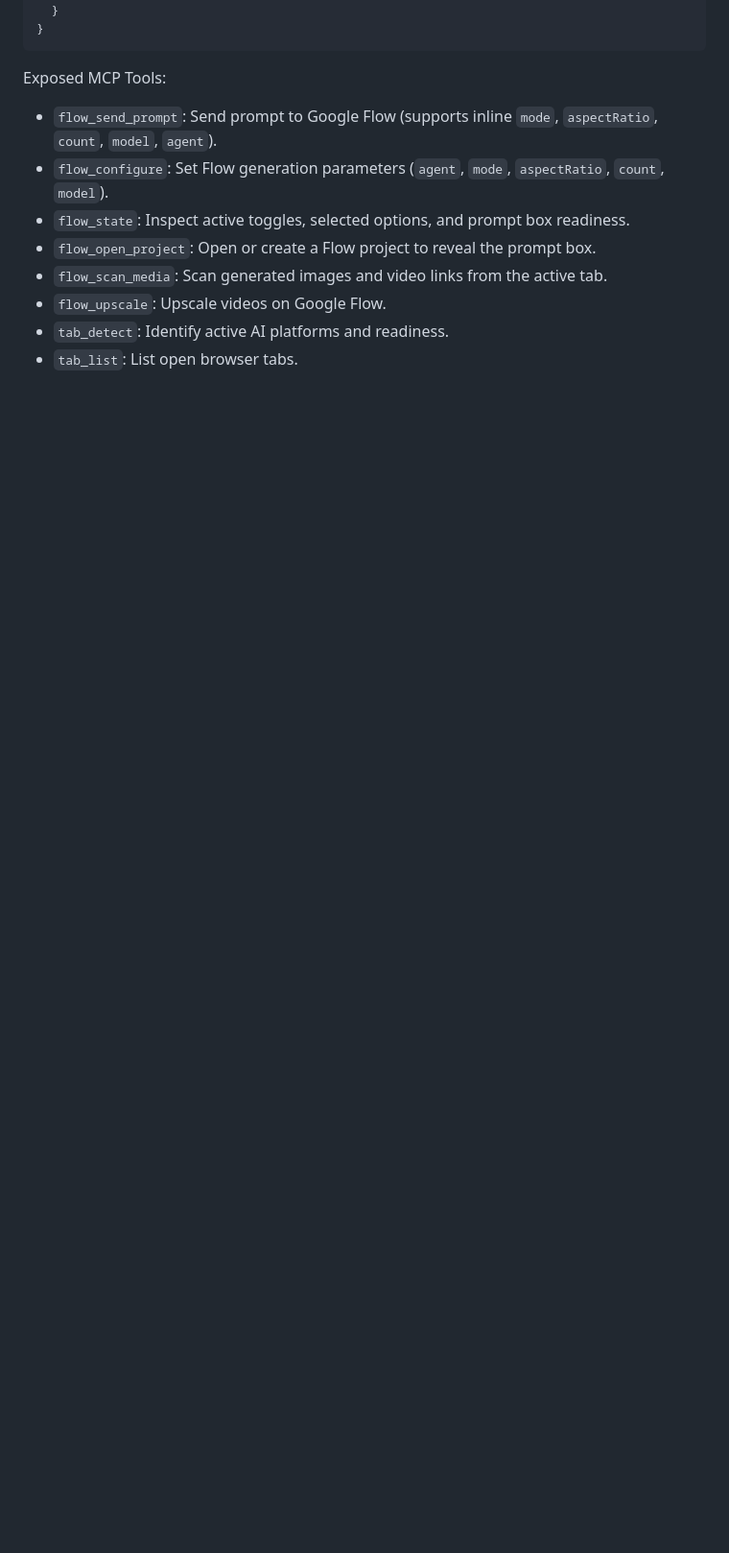
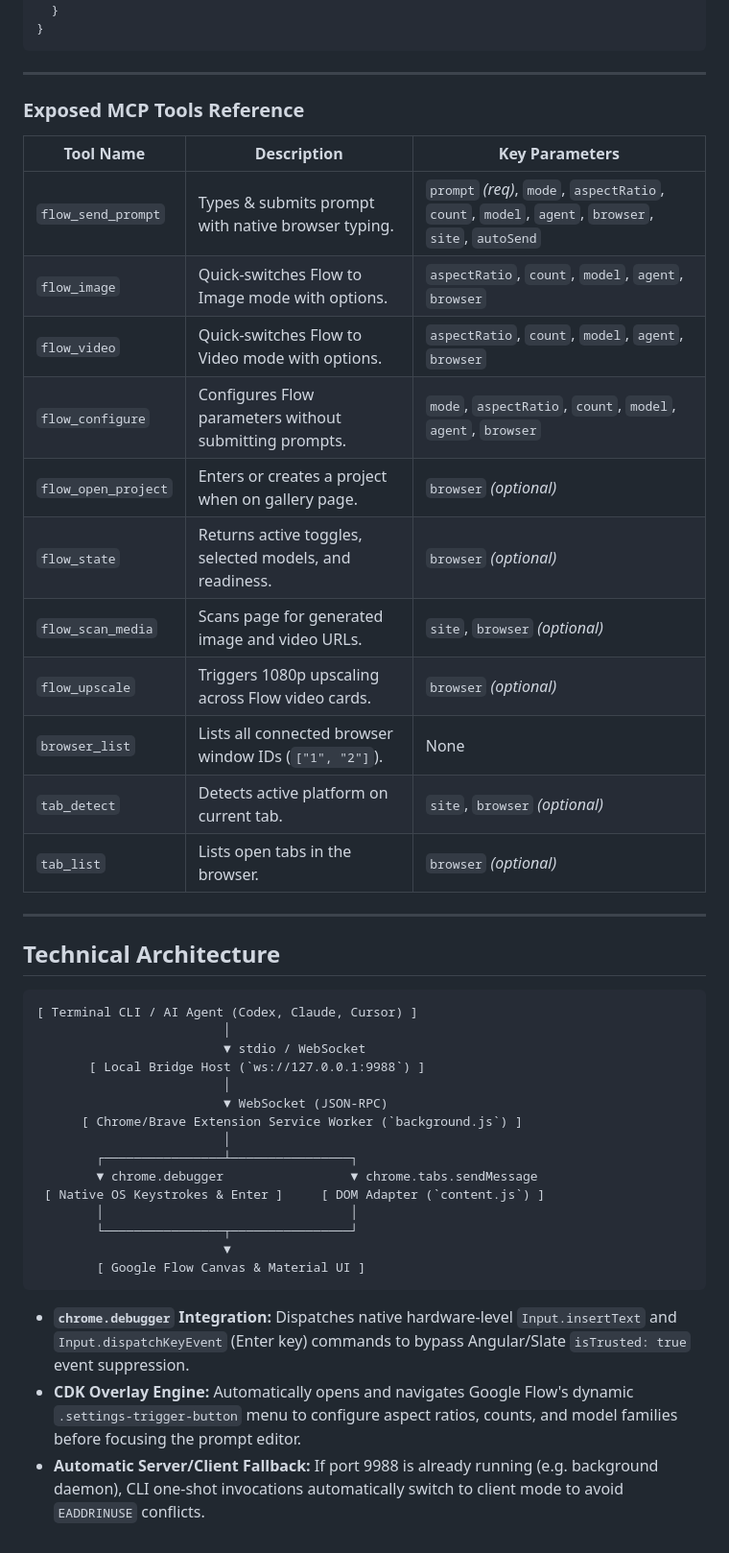
Before and after one commit to ravuthz/prompt-pilot, a Markdown page: README.md, the part around one of its changes. Shown at 96% size. Rendered like a GitHub page; blank space fills up the shorter version.

````diff
--- a/README.md
+++ b/README.md
@@ -82,12 +166,46 @@ In `claude_desktop_config.json` or your MCP client settings:
 }
 ```
 
-Exposed MCP Tools:
-- `flow_send_prompt`: Send prompt to Google Flow (supports inline `mode`, `aspectRatio`, `count`, `model`, `agent`).
-- `flow_configure`: Set Flow generation parameters (`agent`, `mode`, `aspectRatio`, `count`, `model`).
-- `flow_state`: Inspect active toggles, selected options, and prompt box readiness.
-- `flow_open_project`: Open or create a Flow project to reveal the prompt box.
-- `flow_scan_media`: Scan generated images and video links from the active tab.
-- `flow_upscale`: Upscale videos on Google Flow.
-- `tab_detect`: Identify active AI platforms and readiness.
-- `tab_list`: List open browser tabs.
+---
+
+### Exposed MCP Tools Reference
+
+| Tool Name           | Description                                             | Key Parameters                                                                                    |
+| ------------------- | ------------------------------------------------------- | ------------------------------------------------------------------------------------------------- |
+| `flow_send_prompt`  | Types & submits prompt with native browser typing.      | `prompt` _(req)_, `mode`, `aspectRatio`, `count`, `model`, `agent`, `browser`, `site`, `autoSend` |
+| `flow_image`        | Quick-switches Flow to Image mode with options.         | `aspectRatio`, `count`, `model`, `agent`, `browser`                                               |
+| `flow_video`        | Quick-switches Flow to Video mode with options.         | `aspectRatio`, `count`, `model`, `agent`, `browser`                                               |
+| `flow_configure`    | Configures Flow parameters without submitting prompts.  | `mode`, `aspectRatio`, `count`, `model`, `agent`, `browser`                                       |
+| `flow_open_project` | Enters or creates a project when on gallery page.       | `browser` _(optional)_                                                                            |
+| `flow_state`        | Returns active toggles, selected models, and readiness. | `browser` _(optional)_                                                                            |
+| `flow_scan_media`   | Scans page for generated image and video URLs.          | `site`, `browser` _(optional)_                                                                    |
+| `flow_upscale`      | Triggers 1080p upscaling across Flow video cards.       | `browser` _(optional)_                                                                            |
+| `browser_list`      | Lists all connected browser window IDs (`["1", "2"]`).  | None                                                                                              |
+| `tab_detect`        | Detects active platform on current tab.                 | `site`, `browser` _(optional)_                                                                    |
+| `tab_list`          | Lists open tabs in the browser.                         | `browser` _(optional)_                                                                            |
+
+---
+
+## Technical Architecture
+
+```
+[ Terminal CLI / AI Agent (Codex, Claude, Cursor) ]
+                         │
+                         ▼ stdio / WebSocket
+       [ Local Bridge Host (`ws://127.0.0.1:9988`) ]
+                         │
+                         ▼ WebSocket (JSON-RPC)
+      [ Chrome/Brave Extension Service Worker (`background.js`) ]
+                         │
+        ┌────────────────┴────────────────┐
+        ▼ chrome.debugger                 ▼ chrome.tabs.sendMessage
+ [ Native OS Keystrokes & Enter ]     [ DOM Adapter (`content.js`) ]
+        │                                 │
+        └────────────────┬────────────────┘
+                         ▼
+        [ Google Flow Canvas & Material UI ]
+```
+
+- **`chrome.debugger` Integration:** Dispatches native hardware-level `Input.insertText` and `Input.dispatchKeyEvent` (Enter key) commands to bypass Angular/Slate `isTrusted: true` event suppression.
+- **CDK Overlay Engine:** Automatically opens and navigates Google Flow's dynamic `.settings-trigger-button` menu to configure aspect ratios, counts, and model families before focusing the prompt editor.
+- **Automatic Server/Client Fallback:** If port 9988 is already running (e.g. background daemon), CLI one-shot invocations automatically switch to client mode to avoid `EADDRINUSE` conflicts.
````
Also changed, not shown: other parts of README.md (+135 -51 lines).
